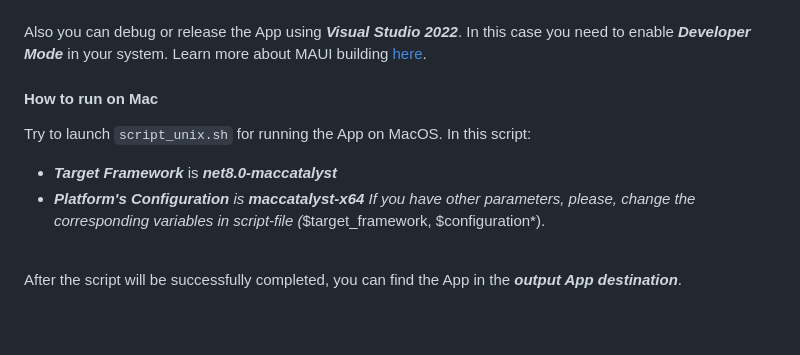
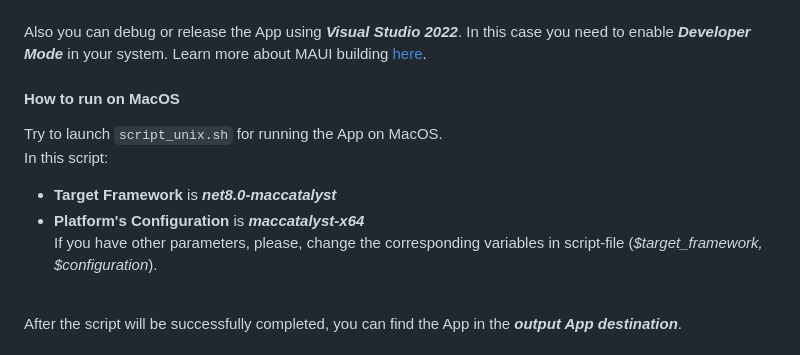
Before and after one commit to OlekaZu/CALCULATORS, a Markdown page: README.md, the part around the change printed below. Rendered like a GitHub page; blank space fills up the shorter version.

```diff
--- a/README.md
+++ b/README.md
@@ -121,11 +126,13 @@ dotnet publish .\MyCalculator_v3.0 -f <TargetFramework> -c Debug -p:RuntimeIdent
 Also you can debug or release the App using ***Visual Studio 2022***. In this case you need to enable ***Developer Mode*** in your system.
 Learn more about MAUI building [here](https://learn.microsoft.com/en-us/dotnet/maui/get-started/first-app).
 
-#### How to run on Mac
+#### How to run on MacOS
 Try to launch `script_unix.sh` for running the App on MacOS.
+\
 In this script:
-- ***Target Framework*** is ***net8.0-maccatalyst***
-- ***Platform's Configuration** is ***maccatalyst-x64***
+- **Target Framework** is ***net8.0-maccatalyst***
+- **Platform's Configuration** is ***maccatalyst-x64***
+\
 If you have other parameters, please, change the corresponding variables in script-file (*$target_framework, $configuration*).
 
 \
```
Also changed, not shown: other parts of README.md (+40 -27 lines).
